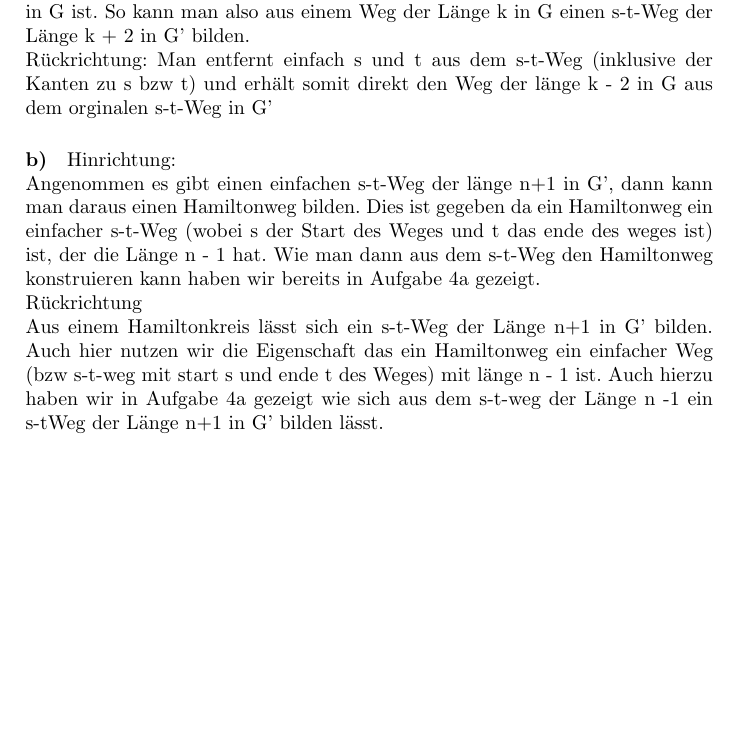
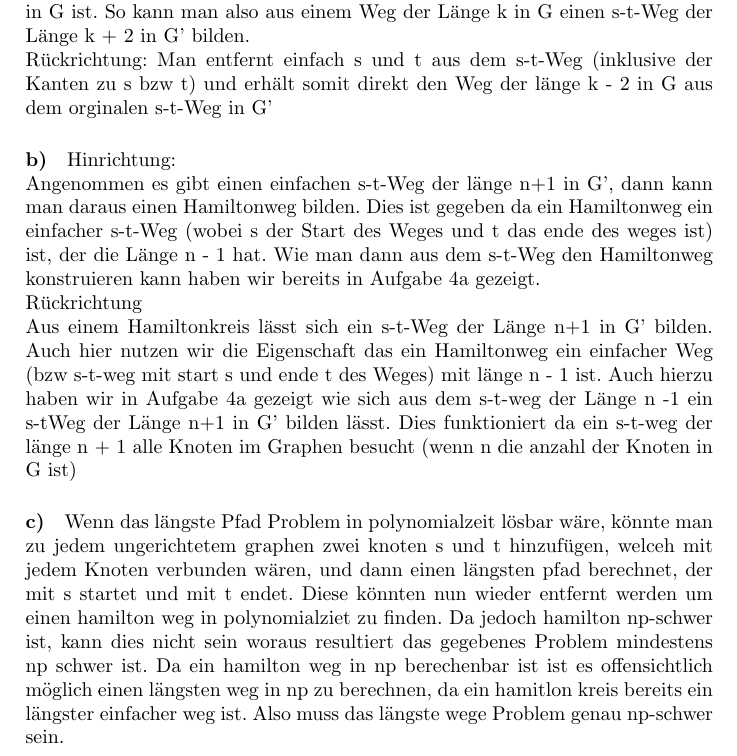
Before and after one commit to BUCKFAE/Semester06, a LaTeX document (AGT/Sheets/03/main.tex): part of page 4 of 4, cut so that both start at the same text, the shorter picture padded with empty space. Compiled offline with pdfLaTeX.

Commit message:
AGT UB03 fertig

```diff
--- a/AGT/Sheets/03/main.tex
+++ b/AGT/Sheets/03/main.tex
@@ -213,4 +213,16 @@ Auch hier nutzen wir die Eigenschaft das ein Hamiltonweg ein einfacher Weg
 (bzw s-t-weg mit start s und ende t des Weges) mit länge n - 1 ist. Auch
 hierzu haben wir in Aufgabe 4a gezeigt wie sich aus dem s-t-weg der Länge
 n -1 ein s-tWeg der Länge n+1 in G' bilden lässt.
+Dies funktioniert da ein s-t-weg der länge n + 1 alle Knoten im Graphen
+besucht (wenn n die anzahl der Knoten in G ist)
+\paragraph{c)}
+Wenn das längste Pfad Problem in polynomialzeit lösbar wäre, könnte man zu jedem
+ungerichtetem graphen zwei knoten s und t hinzufügen, welceh mit jedem Knoten
+verbunden wären, und dann einen längsten pfad berechnet, der mit s startet
+und mit t endet. Diese könnten nun wieder entfernt werden um einen hamilton
+weg in polynomialziet zu finden. Da jedoch hamilton np-schwer ist, kann dies
+nicht sein woraus resultiert das gegebenes Problem mindestens np schwer ist.
+Da ein hamilton weg in np berechenbar ist ist es offensichtlich möglich einen
+längsten weg in np zu berechnen, da ein hamitlon kreis bereits ein längster
+einfacher weg ist. Also muss das längste wege Problem genau np-schwer sein.
 \end{document}
```
Also changed, not shown: AGT/Sheets/03/main.pdf.
